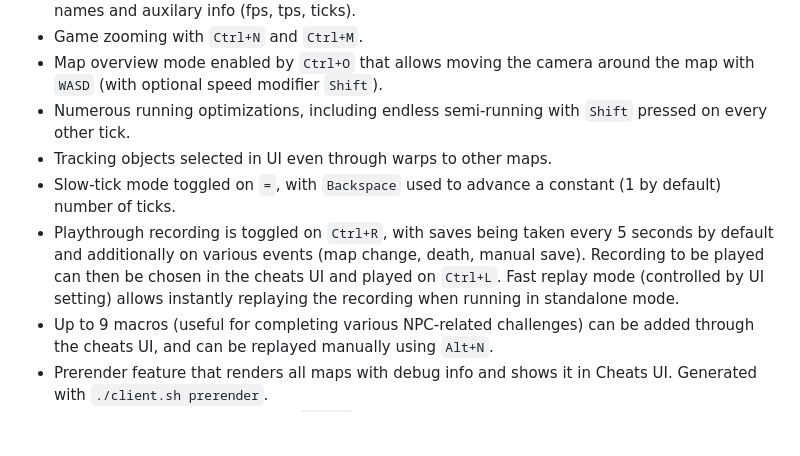
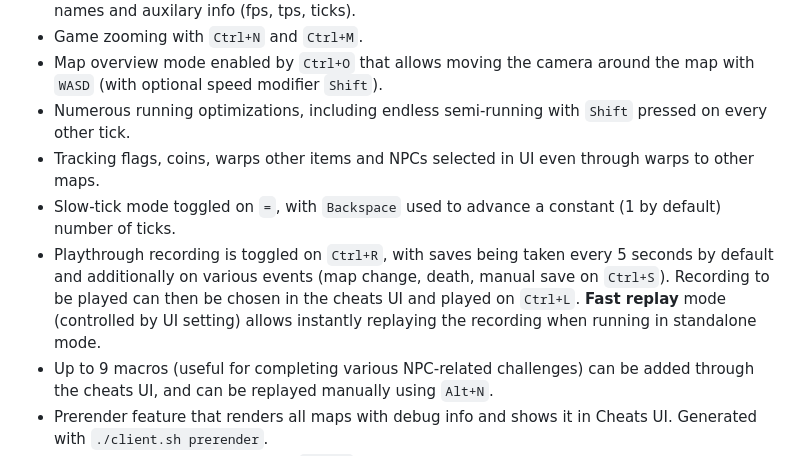
Before and after one commit to C4T-BuT-S4D/hackceler8-2024, a Markdown page: README.md, the part around the change printed below. Drawn GitHub-style; blank space fills up the shorter version.

```diff
--- a/README.md
+++ b/README.md
@@ -10,9 +12,9 @@ Tooling for the Google CTF 2024 Hackceler8 finals by the C4T BuT S4D team.
 - Game zooming with `Ctrl+N` and `Ctrl+M`.
 - Map overview mode enabled by `Ctrl+O` that allows moving the camera around the map with `WASD` (with optional speed modifier `Shift`).
 - Numerous running optimizations, including endless semi-running with `Shift` pressed on every other tick.
-- Tracking objects selected in UI even through warps to other maps.
+- Tracking flags, coins, warps other items and NPCs selected in UI even through warps to other maps.
 - Slow-tick mode toggled on `=`, with `Backspace` used to advance a constant (1 by default) number of ticks.
-- Playthrough recording is toggled on `Ctrl+R`, with saves being taken every 5 seconds by default and additionally on various events (map change, death, manual save). Recording to be played can then be chosen in the cheats UI and played on `Ctrl+L`. Fast replay mode (controlled by UI setting) allows instantly replaying the recording when running in standalone mode.
+- Playthrough recording is toggled on `Ctrl+R`, with saves being taken every 5 seconds by default and additionally on various events (map change, death, manual save on `Ctrl+S`). Recording to be played can then be chosen in the cheats UI and played on `Ctrl+L`. **Fast replay** mode (controlled by UI setting) allows instantly replaying the recording when running in standalone mode.
 - Up to 9 macros (useful for completing various NPC-related challenges) can be added through the cheats UI, and can be replayed manually using `Alt+N`.
 - Prerender feature that renders all maps with debug info and shows it in Cheats UI. Generated with `./client.sh prerender`.
 - Automatic shooting, enabled on `Ctrl+J`.
```
Also changed, not shown: other parts of README.md (+22 -8 lines), screenshots/game.png (added), screenshots/macros.png (added), 4 other files.
